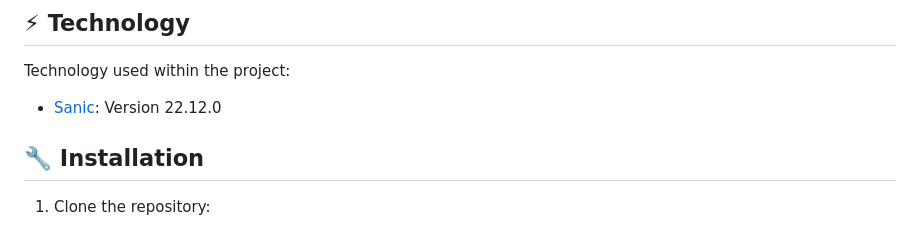
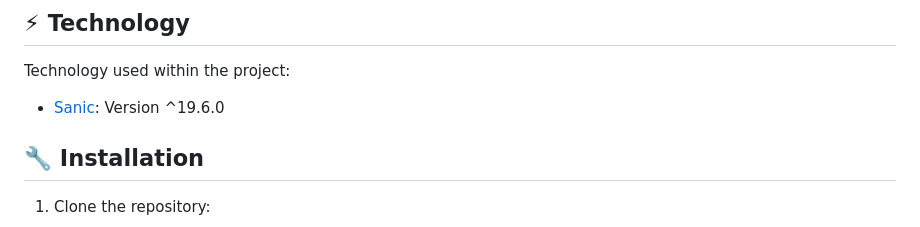
Before and after one commit to joao-coimbra/calculator-api, a Markdown page: README.md, the part around the change. GitHub-like rendering.

```diff
--- a/README.md
+++ b/README.md
@@ -29,7 +29,7 @@ This is a simple calculator API built with Sanic.
 
 Technology used within the project:
 
--   [Sanic](https://sanic.dev): Version 22.12.0
+-   [Sanic](https://sanic.dev): Version ^19.6.0
 
 ## :wrench: Installation
 
```
